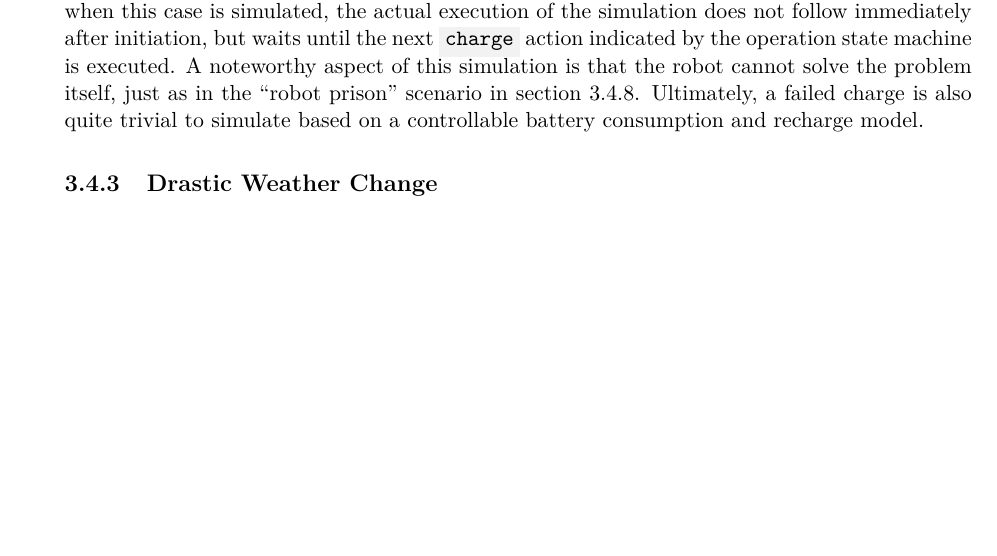
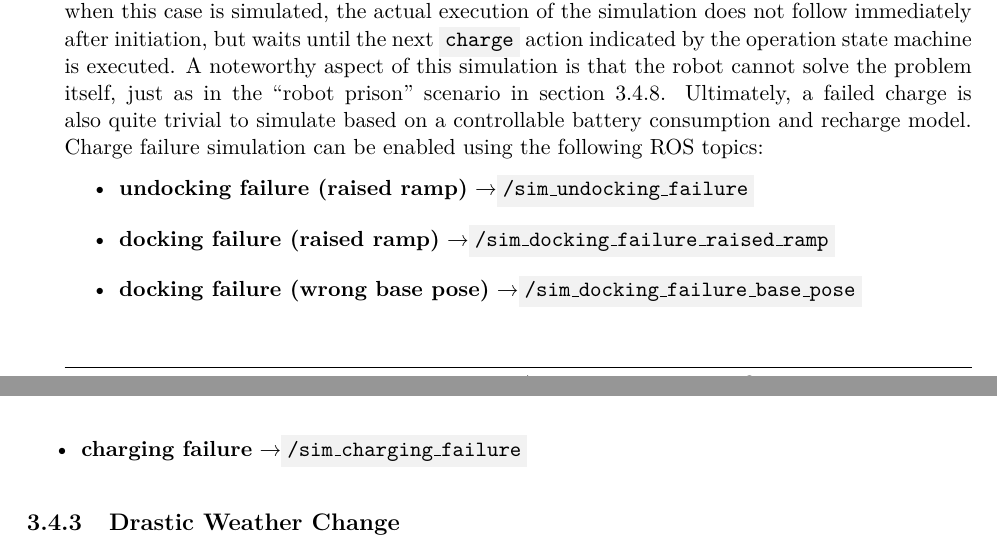
Before and after one commit to tbohne/msc, a LaTeX thesis (thesis/thesis.tex): part of page 56 of 109 before the commit and two parts of pages 56 and 57 of 109 after it, the two joined at a grey line, cut so that both start at the same text, the shorter picture padded with empty space. Compiled offline with pdfLaTeX.

Commit message:
add charge fail topics

```diff
--- a/thesis/thesis.tex
+++ b/thesis/thesis.tex
@@ -1518,6 +1518,13 @@ by publishing $j = 0$ to \code{/container/ramp\_position\_controller/command} wh
 this case is simulated, the actual execution of the simulation does not follow immediately after initiation, but waits until the next \code{charge} action indicated by the operation
 state machine is executed. A noteworthy aspect of this simulation is that the robot cannot solve the problem itself, just as in the \textquote{robot prison} scenario in section
 \ref{sec:sim_and_mon_navigation_failures}. Ultimately, a failed charge is also quite trivial to simulate based on a controllable battery consumption and recharge model.
+Charge failure simulation can be enabled using the following ROS topics:
+\begin{itemize}
+    \item \textbf{undocking failure (raised ramp)} \textrightarrow \code{/sim\_undocking\_failure}
+    \item \textbf{docking failure (raised ramp)} \textrightarrow \code{/sim\_docking\_failure\_raised\_ramp}
+    \item \textbf{docking failure (wrong base pose)} \textrightarrow \code{/sim\_docking\_failure\_base\_pose}
+    \item \textbf{charging failure} \textrightarrow \code{/sim\_charging\_failure}
+\end{itemize}
 
 \subsection{Drastic Weather Change}
 \label{sec:sim_and_mon_drastic_weather}
```
